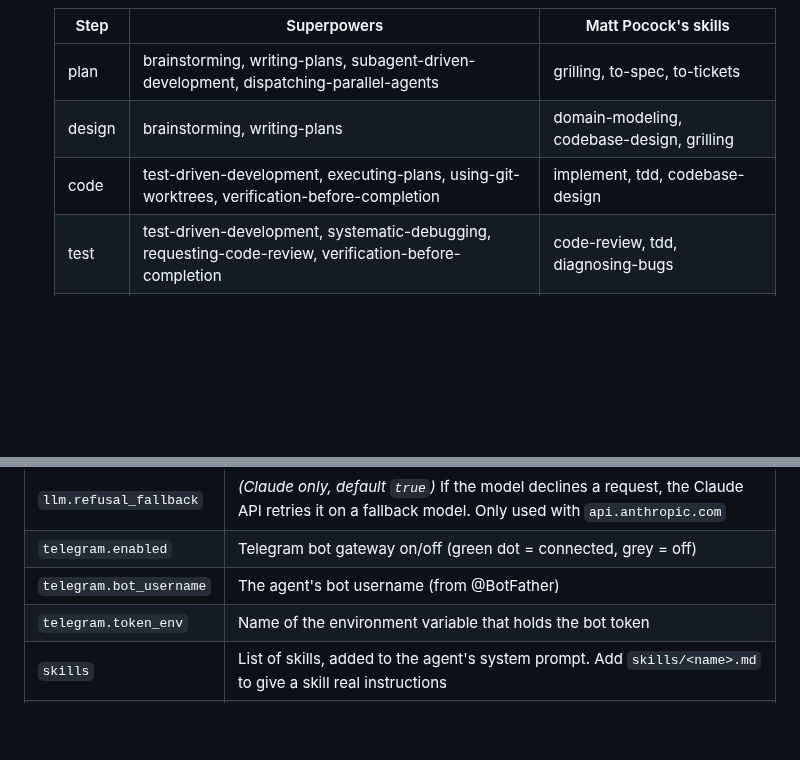
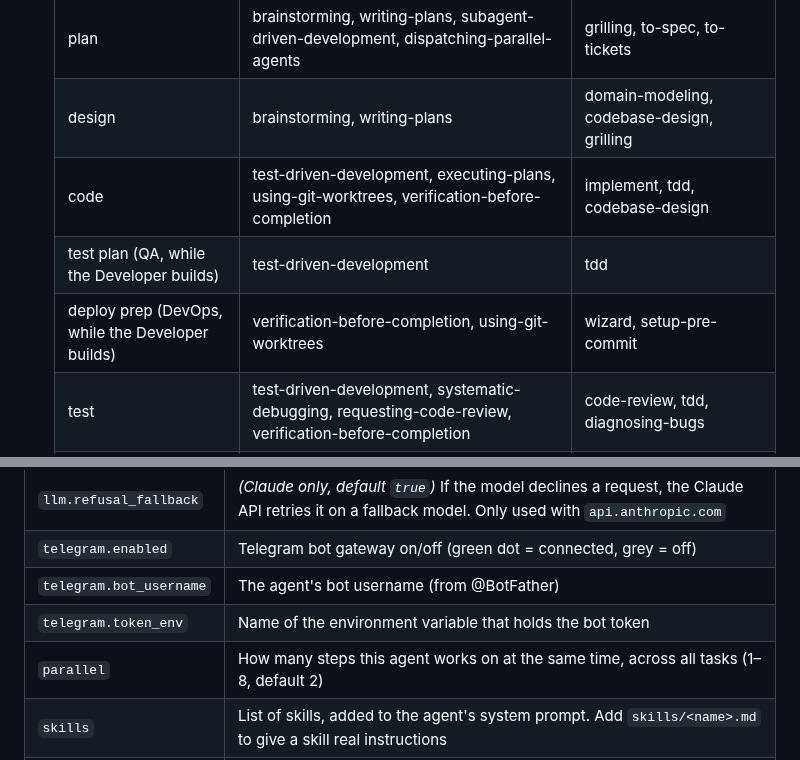
Before and after one commit to BAYU18/BABD, a Markdown page: README.md, 2 parts joined by grey strips. GitHub-like rendering; blank space fills up the shorter version.

```diff
--- a/README.md
+++ b/README.md
@@ -165,6 +169,8 @@ BABD enforces the skills around every step rather than leaving it to the model (
   | plan | brainstorming, writing-plans, subagent-driven-development, dispatching-parallel-agents | grilling, to-spec, to-tickets |
   | design | brainstorming, writing-plans | domain-modeling, codebase-design, grilling |
   | code | test-driven-development, executing-plans, using-git-worktrees, verification-before-completion | implement, tdd, codebase-design |
+  | test plan (QA, while the Developer builds) | test-driven-development | tdd |
+  | deploy prep (DevOps, while the Developer builds) | verification-before-completion, using-git-worktrees | wizard, setup-pre-commit |
   | test | test-driven-development, systematic-debugging, requesting-code-review, verification-before-completion | code-review, tdd, diagnosing-bugs |
   | fix | systematic-debugging, receiving-code-review, test-driven-development, verification-before-completion | diagnosing-bugs, tdd |
   | deploy | verification-before-completion, finishing-a-development-branch, using-git-worktrees | wizard, pr |
@@ -381,6 +439,7 @@ Each agent has an **AGENT CONFIG** section on its card, filled from `agents.json
 | `telegram.enabled` | Telegram bot gateway on/off (green dot = connected, grey = off) |
 | `telegram.bot_username` | The agent's bot username (from @BotFather) |
 | `telegram.token_env` | Name of the environment variable that holds the bot token |
+| `parallel` | How many steps this agent works on at the same time, across all tasks (1–8, default 2) |
 | `skills` | List of skills, added to the agent's system prompt. Add `skills/<name>.md` to give a skill real instructions |
 | `superpowers` | Superpowers skills of this agent (names of folders in `skills/superpowers/`). Without it: the ones recommended for the role |
 | `mattpocock` | Matt Pocock's skills of this agent (names of folders in `skills/mattpocock/`). Without it: the ones recommended for the role |
```
Also changed, not shown: other parts of README.md (+62 -6 lines), docs/task-board.png (added), 17 other files.
